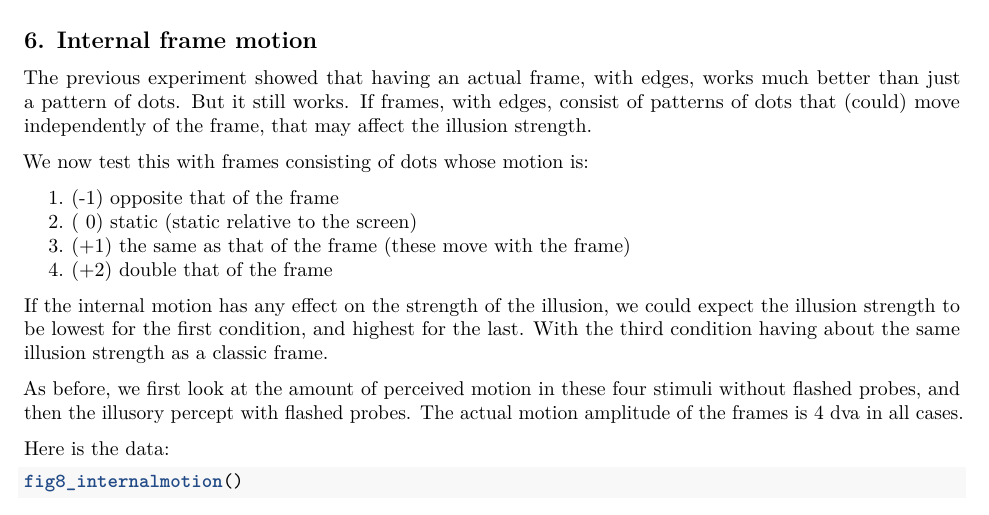
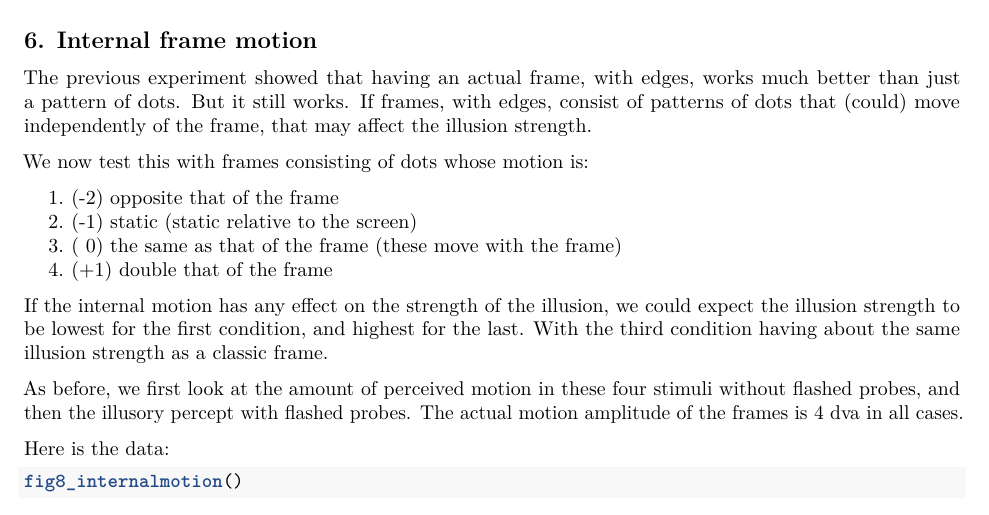
Before and after one commit to thartbm/FrameEffects, an R Markdown document (FrameEffects.Rmd): part of page 8 of 10, cut so that both start at the same text. Rendered offline with R 4.5, knitr and Pandoc, then LaTeX, with nearby package versions; both versions are drawn in the output format of the newer one; some code elsewhere in the file could not run offline.

Commit message:
correction on modulation by internal motion

````diff
--- a/FrameEffects.Rmd
+++ b/FrameEffects.Rmd
@@ -3,9 +3,9 @@ title: "Frame effects in space and time"
 output:
   word_document: default
   html_notebook: default
+  pdf_document: default
   html_document:
     df_print: paged
-  pdf_document: default
 ---
 
 ```{r setup, cache=FALSE, include=FALSE}
@@ -299,10 +299,10 @@ The previous experiment showed that having an actual frame, with edges, works mu
 
 We now test this with frames consisting of dots whose motion is:
 
-1.  (-1) opposite that of the frame
-2.  ( 0) static (static relative to the screen)
-3.  (+1) the same as that of the frame (these move with the frame)
-4.  (+2) double that of the frame
+1.  (-2) opposite that of the frame
+2.  (-1) static (static relative to the screen)
+3.  ( 0) the same as that of the frame (these move with the frame)
+4.  (+1) double that of the frame
 
 If the internal motion has any effect on the strength of the illusion, we could expect the illusion strength to be lowest for the first condition, and highest for the last. With the third condition having about the same illusion strength as a classic frame.
 
````
Also changed, not shown: 1 other file.
